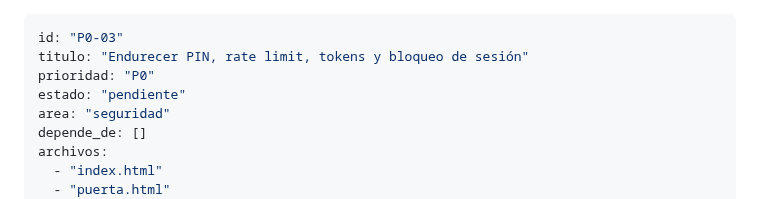
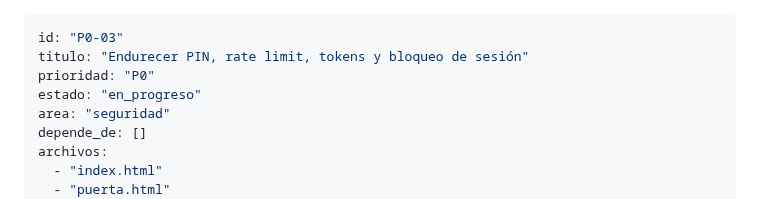
Before and after one commit to afvelis/nitroacceso, a Markdown page: tareas/P0-03-login-sesiones.md, the part around the change. Drawn GitHub-style.

Commit message:
sustituye el existente

```diff
--- a/tareas/P0-03-login-sesiones.md
+++ b/tareas/P0-03-login-sesiones.md
@@ -2,7 +2,7 @@
 id: "P0-03"
 titulo: "Endurecer PIN, rate limit, tokens y bloqueo de sesión"
 prioridad: "P0"
-estado: "pendiente"
+estado: "en_progreso"
 area: "seguridad"
 depende_de: []
 archivos:
```
